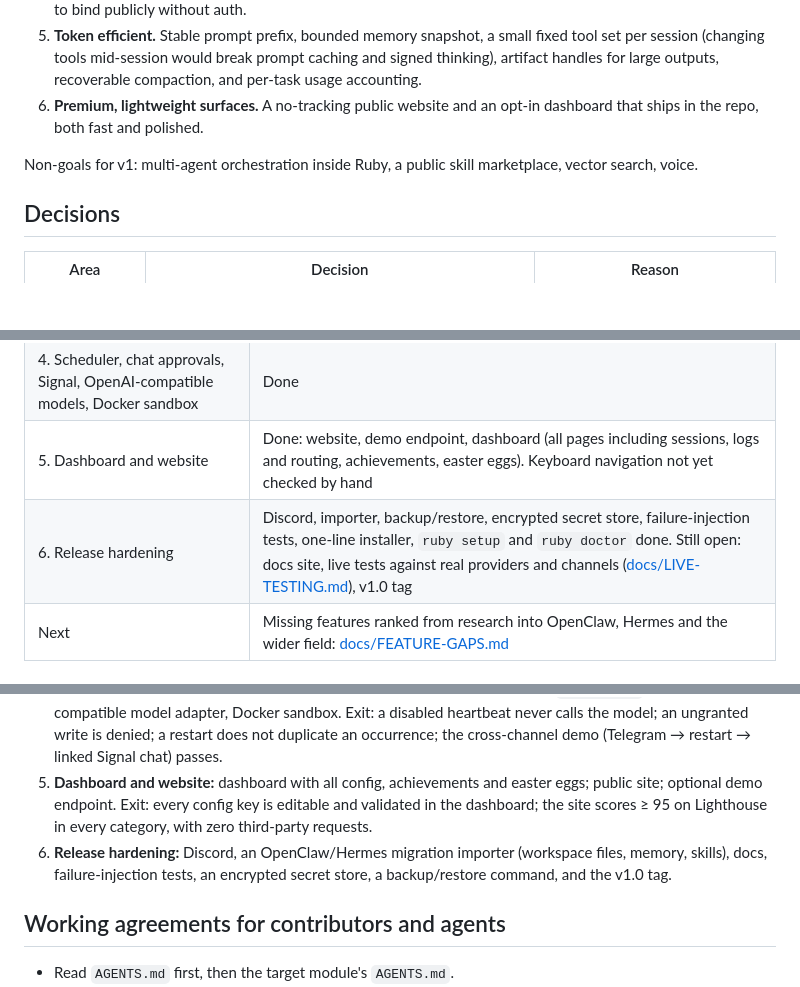
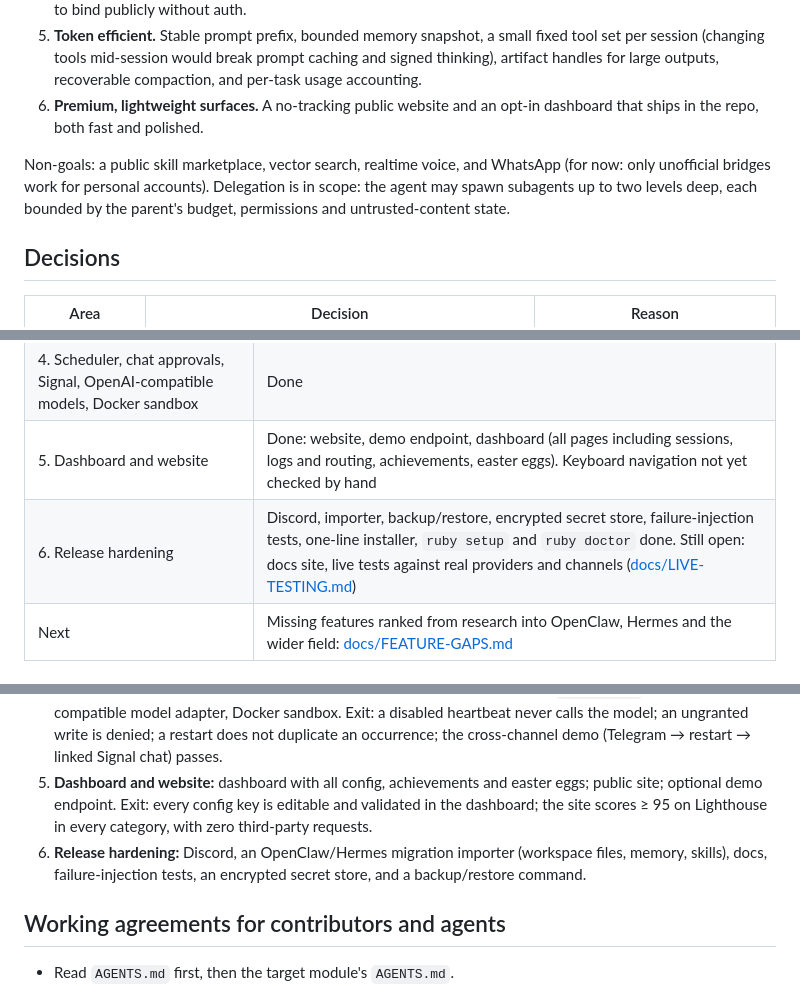
Before and after one commit to 2180719/Garnet, a Markdown page: PLAN.md, 3 parts joined by grey strips. GitHub-like rendering; blank space fills up the shorter version.

```diff
--- a/PLAN.md
+++ b/PLAN.md
@@ -25,7 +25,7 @@ Ruby is a persistent personal agent you run on your own VPS or computer and reac
 5. **Token efficient.** Stable prompt prefix, bounded memory snapshot, a small fixed tool set per session (changing tools mid-session would break prompt caching and signed thinking), artifact handles for large outputs, recoverable compaction, and per-task usage accounting.
 6. **Premium, lightweight surfaces.** A no-tracking public website and an opt-in dashboard that ships in the repo, both fast and polished.
 
-Non-goals for v1: multi-agent orchestration inside Ruby, a public skill marketplace, vector search, voice.
+Non-goals: a public skill marketplace, vector search, realtime voice, and WhatsApp (for now: only unofficial bridges work for personal accounts). Delegation is in scope: the agent may spawn subagents up to two levels deep, each bounded by the parent's budget, permissions and untrusted-content state.
 
 ## Decisions
 
@@ -173,7 +173,7 @@ Static, no tracking, no cookies, no third-party requests, no frameworks; fast on
 | 3. Memory, skills, context, repair, artifacts | Done (tool schemas stay fixed per session instead of loading on demand; see Product goals) |
 | 4. Scheduler, chat approvals, Signal, OpenAI-compatible models, Docker sandbox | Done |
 | 5. Dashboard and website | Done: website, demo endpoint, dashboard (all pages including sessions, logs and routing, achievements, easter eggs). Keyboard navigation not yet checked by hand |
-| 6. Release hardening | Discord, importer, backup/restore, encrypted secret store, failure-injection tests, one-line installer, `ruby setup` and `ruby doctor` done. Still open: docs site, live tests against real providers and channels ([docs/LIVE-TESTING.md](docs/LIVE-TESTING.md)), v1.0 tag |
+| 6. Release hardening | Discord, importer, backup/restore, encrypted secret store, failure-injection tests, one-line installer, `ruby setup` and `ruby doctor` done. Still open: docs site, live tests against real providers and channels ([docs/LIVE-TESTING.md](docs/LIVE-TESTING.md)) |
 | Next | Missing features ranked from research into OpenClaw, Hermes and the wider field: [docs/FEATURE-GAPS.md](docs/FEATURE-GAPS.md) |
 
 ## Build phases
@@ -185,7 +185,7 @@ Each phase ends with passing `npm test` and a short entry in `CHANGELOG.md`.
 3. **Memory, skills, context:** bounded memory snapshot, session search, skills with locks, artifact store, compaction, tool-call repair and clean history, usage accounting. Exit: important constraints survive compaction; a locked skill cannot be overwritten; a fixed task suite shows lower input tokens than the full-history baseline with no loss in success.
 4. **Scheduler and Signal:** cron, heartbeats with pre-checks, approvals over chat, `signal-cli` adapter, OpenAI-compatible model adapter, Docker sandbox. Exit: a disabled heartbeat never calls the model; an ungranted write is denied; a restart does not duplicate an occurrence; the cross-channel demo (Telegram → restart → linked Signal chat) passes.
 5. **Dashboard and website:** dashboard with all config, achievements and easter eggs; public site; optional demo endpoint. Exit: every config key is editable and validated in the dashboard; the site scores ≥ 95 on Lighthouse in every category, with zero third-party requests.
-6. **Release hardening:** Discord, an OpenClaw/Hermes migration importer (workspace files, memory, skills), docs, failure-injection tests, an encrypted secret store, a backup/restore command, and the v1.0 tag.
+6. **Release hardening:** Discord, an OpenClaw/Hermes migration importer (workspace files, memory, skills), docs, failure-injection tests, an encrypted secret store, and a backup/restore command.
 
 ## Working agreements for contributors and agents
 
```
Also changed, not shown: docs/FEATURE-GAPS.md (+13 -7 lines).
